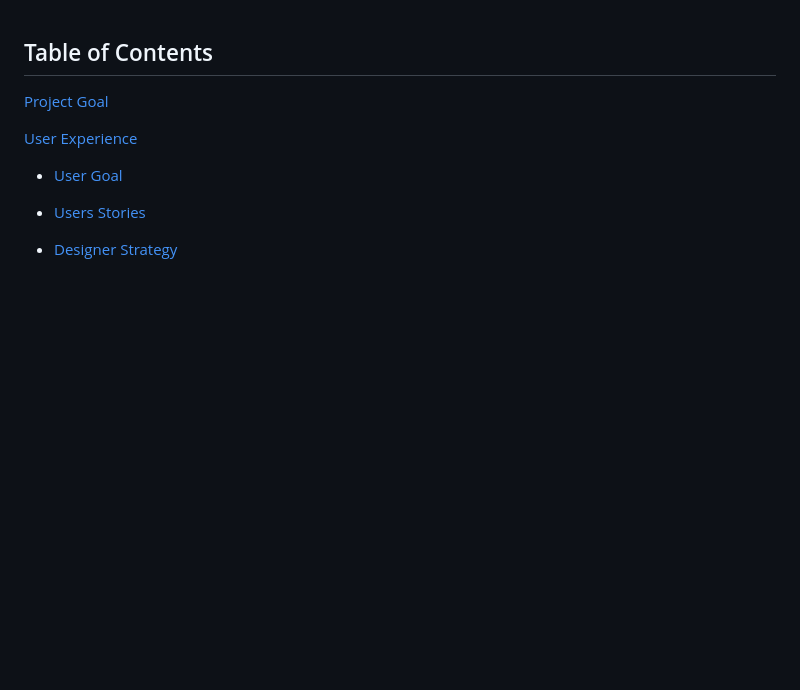
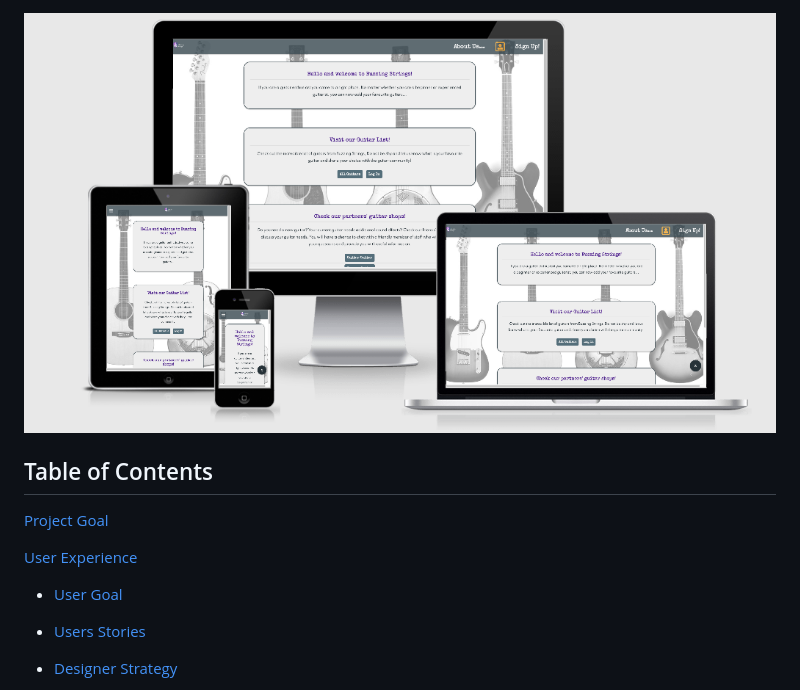
Before and after one commit to Code-Institute-Submissions/buzzing-strings, a Markdown page: README.md, the part around the change. Rendered like a GitHub page; pictures changed too: static/images/logo/responsive.png (added); blank space fills up the shorter version.

Commit message:
Website responsive image added

```diff
--- a/README.md
+++ b/README.md
@@ -1,3 +1,5 @@
+<img src="static/images/logo/responsive.png" alt="responsive">
+
 ## Table of Contents
 [Project Goal](#project-goal)
 
```
